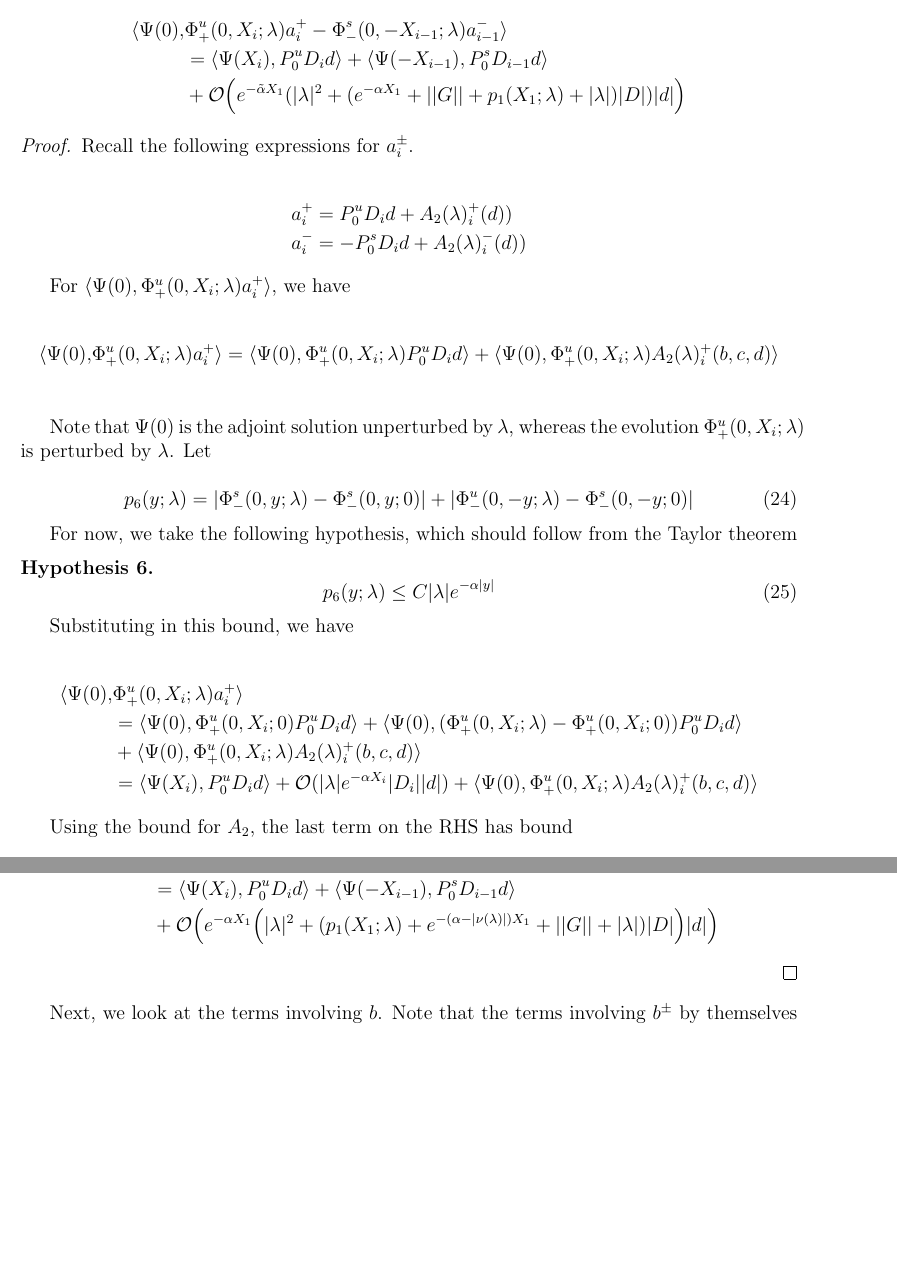
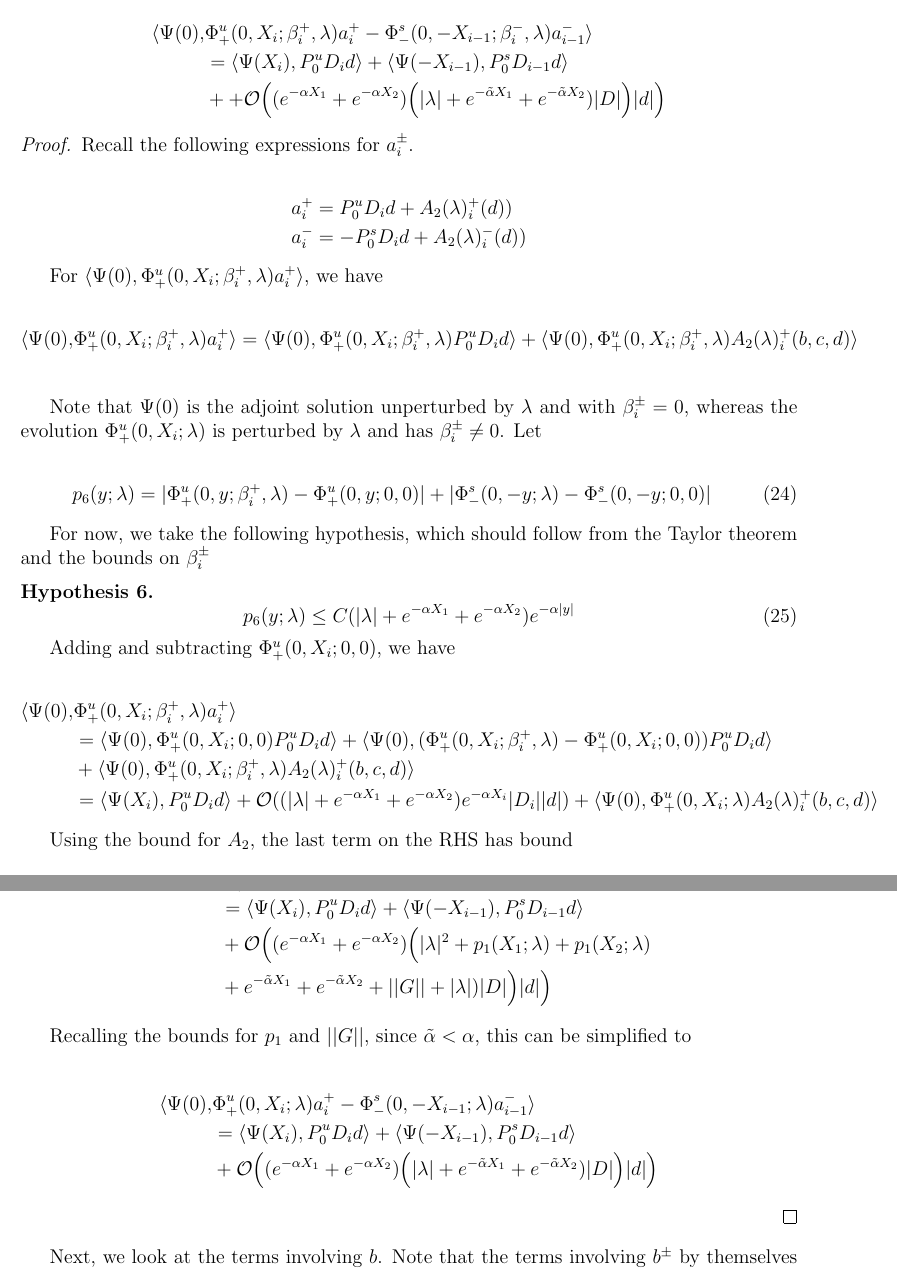
Before and after one commit to rhparker/researchreports, a LaTeX document (periodic.tex): two parts of pages 39 and 41 of 53, joined at a grey line, cut so that both start at the same text, the shorter picture padded with empty space. Compiled offline with pdfLaTeX.

Commit message:
a part of jump done

```diff
--- a/periodic.tex
+++ b/periodic.tex
@@ -1646,10 +1646,9 @@ We will evaluate (or estimate) the terms in the jump equation in a series of lem
 For the terms involving $a$ in the jump $\xi_i$, we have
 
 \begin{align*}
-\langle \Psi(0), &\Phi^u_+(0, X_i; \lambda)a_i^+ - \Phi^s_-(0, -X_{i-1}; \lambda)a_{i-1}^- \rangle \\
+\langle \Psi(0), &\Phi^u_+(0, X_i; \beta_i^+, \lambda)a_i^+ - \Phi^s_-(0, -X_{i-1}; \beta_i^-, \lambda)a_{i-1}^- \rangle \\
 &= \langle \Psi(X_i), P^u_0 D_i d \rangle + \langle \Psi(-X_{i-1}), P^s_0 D_{i-1} d \rangle \\
-&+ \mathcal{O}\Big(e^{-\tilde{\alpha} X_1}(|\lambda|^2
-+ ( e^{-\alpha X_1} + ||G|| + p_1(X_1; \lambda) + |\lambda|)|D| )|d|\Big)
+&+ + \mathcal{O}\Big( (e^{-\alpha X_1} + e^{-\alpha X_2}) \Big( |\lambda| + e^{-\tilde{\alpha} X_1} + e^{-\tilde{\alpha} X_2} )|D| \Big)|d| \Big)
 \end{align*}
 
 \begin{proof}
@@ -1661,33 +1660,35 @@ a_i^+ &= P^u_0 D_i d + A_2(\lambda)_i^+(d))\\
 a_i^- &= -P^s_0 D_i d + A_2(\lambda)_i^-(d))
 \end{align*}
 
-For $\langle \Psi(0), \Phi^u_+(0, X_i; \lambda)a_i^+ \rangle$, we have
-
-\begin{align*}
-\langle \Psi(0), &\Phi^u_+(0, X_i; \lambda) a_i^+ \rangle = \langle \Psi(0), \Phi^u_+(0, X_i; \lambda) P^u_0 D_i d \rangle + \langle \Psi(0), \Phi^u_+(0, X_i; \lambda) A_2(\lambda)_i^+(b, c, d) \rangle \\
-\end{align*}
-
-Note that $\Psi(0)$ is the adjoint solution unperturbed by $\lambda$, whereas the evolution $\Phi^u_+(0, X_i; \lambda)$ is perturbed by $\lambda$. Let
+For $\langle \Psi(0), \Phi^u_+(0, X_i; \beta_i^+, \lambda)a_i^+ \rangle$, we have
+
+\begin{align*}
+\langle \Psi(0), &\Phi^u_+(0, X_i; \beta_i^+, \lambda) a_i^+ \rangle = \langle \Psi(0), \Phi^u_+(0, X_i; \beta_i^+, \lambda) P^u_0 D_i d \rangle + \langle \Psi(0), \Phi^u_+(0, X_i; \beta_i^+, \lambda) A_2(\lambda)_i^+(b, c, d) \rangle \\
+\end{align*}
+
+Note that $\Psi(0)$ is the adjoint solution unperturbed by $\lambda$ and with $\beta_i^\pm = 0$, whereas the evolution $\Phi^u_+(0, X_i; \lambda)$ is perturbed by $\lambda$ and has $\beta_i^\pm \neq 0$. Let
 
 \begin{equation}\label{p6}
-p_6(y; \lambda) = |\Phi^s_-(0, y; \lambda) - \Phi^s_-(0, y; 0)| + |\Phi^u_-(0, -y; \lambda) - \Phi^s_-(0, -y; 0)|
-\end{equation}
-
-For now, we take the following hypothesis, which should follow from the Taylor theorem
+p_6(y; \lambda) = |\Phi^u_+(0, y; \beta_i^+, \lambda) - \Phi^u_+(0, y; 0, 0)| + |\Phi^s_-(0, -y; \lambda) - \Phi^s_-(0, -y; 0, 0)|
+\end{equation}
+
+For now, we take the following hypothesis, which should follow from the Taylor theorem and the bounds on $\beta_i^\pm$
 
 \begin{hypothesis}\label{p6}
 \begin{equation}\label{p6bound}
-p_6(y; \lambda) \leq C |\lambda| e^{-\alpha |y|}
+p_6(y; \lambda) \leq
+C (|\lambda| + e^{-\alpha X_1} + e^{-\alpha X_2} ) e^{-\alpha |y|}
 \end{equation}
 \end{hypothesis}
 
-Substituting in this bound, we have
-
-\begin{align*}
-\langle \Psi(0), &\Phi^u_+(0, X_i; \lambda) a_i^+ \rangle \\
-&= \langle \Psi(0), \Phi^u_+(0, X_i; 0) P^u_0 D_i d \rangle + \langle \Psi(0), (\Phi^u_+(0, X_i; \lambda) - \Phi^u_+(0, X_i; 0)) P^u_0 D_i d \rangle \\
-&+ \langle \Psi(0), \Phi^u_+(0, X_i; \lambda) A_2(\lambda)_i^+(b,c,d) \rangle \\
-&= \langle \Psi(X_i), P^u_0 D_i d \rangle + \mathcal{O}(|\lambda| e^{-\alpha X_i}|D_i||d|) + \langle \Psi(0), \Phi^u_+(0, X_i; \lambda) A_2(\lambda)_i^+(b,c,d) \rangle
+Adding and subtracting $\Phi^u_+(0, X_i; 0, 0)$, we have
+
+\begin{align*}
+\langle \Psi(0), &\Phi^u_+(0, X_i; \beta_i^+, \lambda) a_i^+ \rangle \\
+&= \langle \Psi(0), \Phi^u_+(0, X_i; 0, 0) P^u_0 D_i d \rangle + \langle \Psi(0), (\Phi^u_+(0, X_i; \beta_i^+, \lambda) - \Phi^u_+(0, X_i; 0, 0)) P^u_0 D_i d \rangle \\
+&+ \langle \Psi(0), \Phi^u_+(0, X_i; \beta_i^+, \lambda) A_2(\lambda)_i^+(b,c,d) \rangle \\
+&= \langle \Psi(X_i), P^u_0 D_i d \rangle
++ \mathcal{O}((|\lambda| + e^{-\alpha X_1} + e^{-\alpha X_2} ) e^{-\alpha X_i}|D_i||d|) + \langle \Psi(0), \Phi^u_+(0, X_i; \lambda) A_2(\lambda)_i^+(b,c,d) \rangle
 \end{align*}
 
 Using the bound for $A_2$, the last term on the RHS has bound
@@ -1750,7 +1751,16 @@ Putting everything together, we have
 \begin{align*}
 \langle \Psi(0), &\Phi^u_+(0, X_i; \lambda)a_i^+ - \Phi^s_-(0, -X_{i-1}; \lambda)a_{i-1}^- \rangle \\
 &= \langle \Psi(X_i), P^u_0 D_i d \rangle + \langle \Psi(-X_{i-1}), P^s_0 D_{i-1} d \rangle \\
-&+ \mathcal{O}\Big(e^{-\alpha X_1} \Big( |\lambda|^2  + (p_1(X_1; \lambda) + e^{-(\alpha - |\nu(\lambda)|) X_1} + ||G|| + |\lambda|)|D| \Big)|d| \Big)
+&+ \mathcal{O}\Big( (e^{-\alpha X_1} + e^{-\alpha X_2}) \Big( |\lambda|^2  + p_1(X_1; \lambda) + p_1(X_2; \lambda) \\
+&+ e^{-\tilde{\alpha} X_1} + e^{-\tilde{\alpha} X_2} + ||G|| + |\lambda|)|D| \Big)|d| \Big)
+\end{align*}
+
+Recalling the bounds for $p_1$ and $||G||$, since $\tilde{\alpha} < \alpha$, this can be simplified to
+
+\begin{align*}
+\langle \Psi(0), &\Phi^u_+(0, X_i; \lambda)a_i^+ - \Phi^s_-(0, -X_{i-1}; \lambda)a_{i-1}^- \rangle \\
+&= \langle \Psi(X_i), P^u_0 D_i d \rangle + \langle \Psi(-X_{i-1}), P^s_0 D_{i-1} d \rangle \\
+&+ \mathcal{O}\Big( (e^{-\alpha X_1} + e^{-\alpha X_2}) \Big( |\lambda| + e^{-\tilde{\alpha} X_1} + e^{-\tilde{\alpha} X_2} )|D| \Big)|d| \Big)
 \end{align*}
 
 \end{proof}
```
Also changed, not shown: periodic.tex (40 more changed lines).
